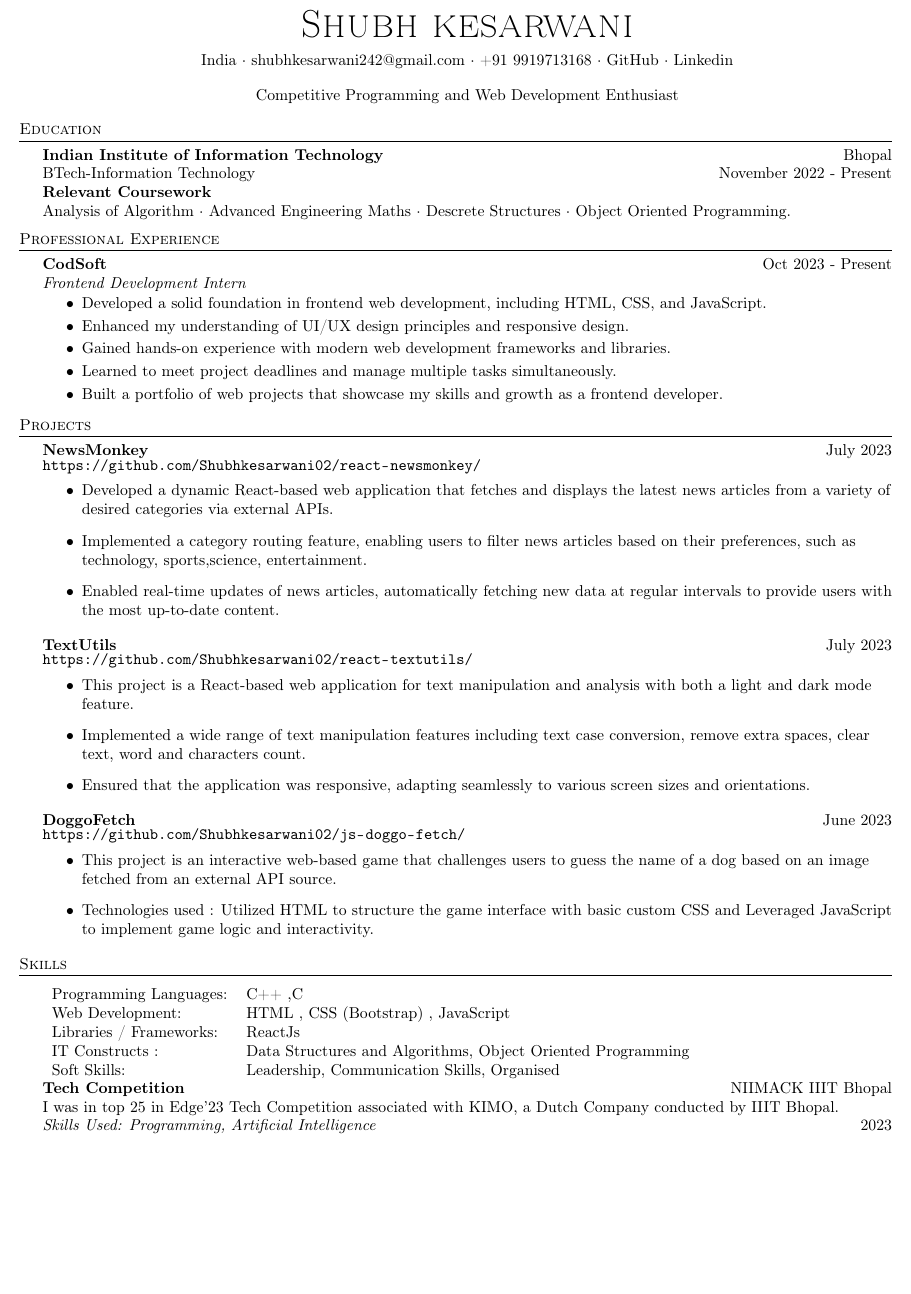
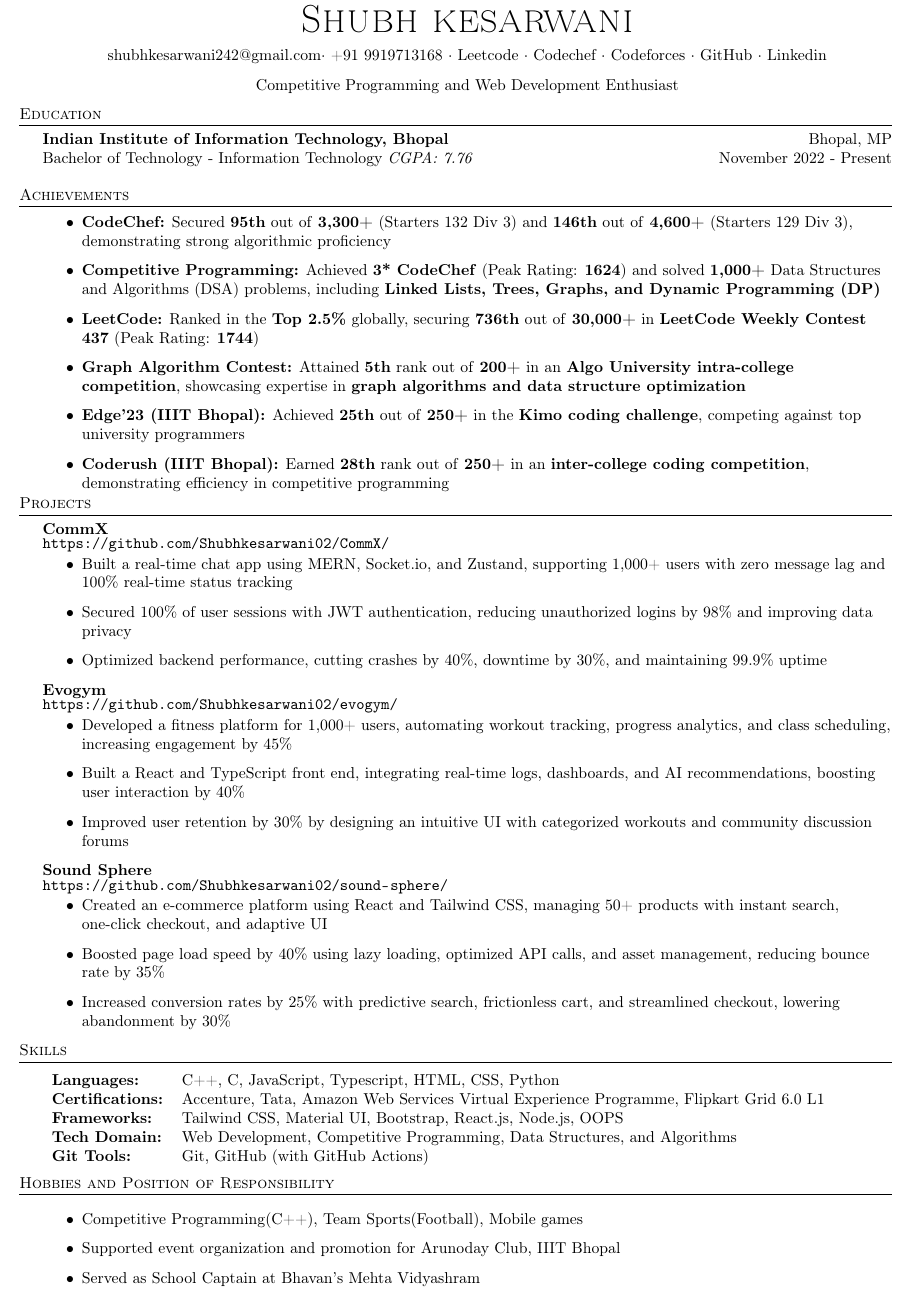
Before and after one commit to Shubhkesarwani02/resume, a LaTeX CV (resume.tex): part of the page, cut so that both start at the same text, the shorter picture padded with empty space. Compiled offline with pdfLaTeX.

Commit message:
Update resume.tex

```diff
--- a/resume.tex
+++ b/resume.tex
@@ -113,7 +113,12 @@
 \begin{center}
 	{\Huge \scshape {Shubh kesarwani}}\\
 	\vspace{2mm}
-	India $\cdot$ shubhkesarwani242@gmail.com $\cdot$ +91 9919713168 $\cdot$ \href{https://github.com/Shubhkesarwani02}{GitHub} $\cdot$ \href{https:/www.linkedin.com/in/shubh-kesarwani-537b30256/}{Linkedin} \\
+\href{mailto:shubhkesarwani242@gmail.com}{shubhkesarwani242@gmail.com}$\cdot$
++91 9919713168 $\cdot$
+\href{https://leetcode.com/u/Shubhkesarwani02/}{Leetcode} $\cdot$
+\href{https://www.codechef.com/users/shubhkesarwani}{Codechef} $\cdot$
+\href{https://codeforces.com/profile/Shubhkesarwani02}{Codeforces} $\cdot$
+\href{https://github.com/Shubhkesarwani02}{GitHub} $\cdot$ \href{https:/www.linkedin.com/in/shubh-kesarwani-537b30256/}{Linkedin}\\
 \end{center}
 
 \begin{center}
@@ -123,135 +128,77 @@
 %==== Education ====%
 \header{Education}
 \vspace{0mm}
-\textbf{Indian Institute of Information Technology}\hfill Bhopal\\
-BTech-Information Technology \hfill November 2022 - Present\\
-
-\textbf{Relevant Coursework}\\
-Analysis of Algorithm $\cdot$ Advanced Engineering Maths $\cdot$ Descrete Structures $\cdot$ Object Oriented Programming.\\
+\textbf{Indian Institute of Information Technology, Bhopal}\hfill Bhopal, MP\\
+Bachelor of Technology - Information Technology \textit{CGPA: 7.76}\hfill November 2022 - Present\\
 \vspace{4mm}
 
-% \header{Position of Responsibility }
-% \vspace{0mm}
+\header{Achievements}
+\vspace{-2mm}
+\begin{itemize}
+    \item \textbf{CodeChef:} Secured \textbf{95th} out of \textbf{3,300+} (Starters 132 Div 3) and \textbf{146th} out of \textbf{4,600+} (Starters 129 Div 3), demonstrating strong algorithmic proficiency
 
-% \textbf{GNU/Linux Users Club} \hfill IIIT Bhopal \\
-% \textit{Club Secretary} \hfill August 2022 - Present\\
-% \vspace{-2.5mm}
-% \begin{itemize} \itemsep 1pt
-% 	\item Using MacOS as my main distribution but I also have experience in most Debian based (Ubuntu), Fedora and Arch based Distributions
-% 		\item Guiding batch mates to install and use Linux distributions comfortably. Also in-charge of troubleshooting problems for them.
-% \end{itemize}
+    \item \textbf{Competitive Programming:} Achieved \textbf{3* CodeChef} (Peak Rating: \textbf{1624}) and solved \textbf{1,000+} Data Structures and Algorithms (DSA) problems, including \textbf{Linked Lists, Trees, Graphs, and Dynamic Programming (DP)}
+
+    \item \textbf{LeetCode:} Ranked in the \textbf{Top 2.5\%} globally, securing \textbf{736th} out of \textbf{30,000+} in \textbf{LeetCode Weekly Contest 437} (Peak Rating: \textbf{1744})
+
+    \item \textbf{Graph Algorithm Contest:} Attained \textbf{5th} rank out of \textbf{200+} in an \textbf{Algo University intra-college competition}, showcasing expertise in \textbf{graph algorithms and data structure optimization}
+
+    \item \textbf{Edge'23 (IIIT Bhopal):} Achieved \textbf{25th} out of \textbf{250+} in the \textbf{Kimo coding challenge}, competing against top university programmers
+
+    \item \textbf{Coderush (IIIT Bhopal):} Earned \textbf{28th} rank out of \textbf{250+} in an \textbf{inter-college coding competition}, demonstrating efficiency in competitive programming
+\end{itemize}
 
 \vspace{-2mm}
-\header{Professional Experience}
-
-{\textbf{CodSoft}}\hfill Oct 2023 - Present \\
- {\textit{Frontend Development Intern }}  \
-\vspace{-2.5mm}
-\begin{itemize}
-\item Developed a solid foundation in frontend web development, including HTML, CSS, and JavaScript.
-\vspace{-2mm}
-\item Enhanced my understanding of UI/UX design principles and responsive design.
-\vspace{-2mm}
-\item Gained hands-on experience with modern web development frameworks and libraries.
-\vspace{-2mm}
-\item Learned to meet project deadlines and manage multiple tasks simultaneously.
-\vspace{-2mm}
-\item Built a portfolio of web projects that showcase my skills and growth as a frontend developer.
-\end{itemize}
-
-% {\textbf{Graviti }}\hfill October 2022 - June 2023 \\
-%  {\textit{Backend Intern }}  \
-% \vspace{-2.5mm}
-% \begin{itemize}
-% \item Oversee back-end development using NestJS to maintain application integrity, security and efficiency.
-% \vspace{-2mm}
-% \item Utilize technologies such as TypeScript, PostgreSQL, TypeORM \& Docker to improve
-% codebase quality and increase stability.
-% \vspace{-2mm}
-% \item Improved databases and table structures following architecture methodology for database-driven web application.
-% \vspace{-2mm}
-% \item Migrated from Heroku to AWS, containerised the application using Docker and Docker Compose while creating necessary scripts wherever needed.
-% \vspace{-2mm}
-% \item Setup monitoring over Nginx to capture API requests of over 80 controllers and an average of 50k active series reducing it to 10k without affecting the existing source code and create health checks as well as monitoring the node server in the process.
-% \end{itemize}
-
-% {\textbf{Muzzo }}\hfill October 2022 - December 2022 \\
-%  {\textit{Software Development Intern - Backend}}  \
-% \vspace{-2.5mm}
-% \begin{itemize}
-% \item Maintain legacy code using NodeJS, MongoDB \& Docker to improve production stability.
-% \vspace{-2mm}
-% \item Redeveloped existing software architecture to improve performance and scalability using Django, Docker \& AWS.
-% \vspace{-2mm}
-% \item Designed \& developed databases and table structures with PostgreSQL.
-% \end{itemize}
 
 \header{Projects}
 
-{\textbf{NewsMonkey}} \hfill July 2023 \\
+{\textbf{CommX}}\\
 \vspace{-1mm}
-\url{https://github.com/Shubhkesarwani02/react-newsmonkey/} \\
+\url{https://github.com/Shubhkesarwani02/CommX/} \\
 \vspace{-2mm}
 \begin{itemize}
-	\item Developed a dynamic React-based web application that fetches and displays the latest news articles from a variety of desired categories via external APIs.
-    \item Implemented a category routing feature, enabling users to filter news articles based on their preferences, such as technology, sports,science, entertainment.
-    \item Enabled real-time updates of news articles, automatically fetching new data at regular intervals to provide users with the most up-to-date content.
+\item Built a real-time chat app using MERN, Socket.io, and Zustand, supporting 1,000+ users with zero message lag and 100\% real-time status tracking
+\item Secured 100\% of user sessions with JWT authentication, reducing unauthorized logins by 98\% and improving data privacy
+\item Optimized backend performance, cutting crashes by 40\%, downtime by 30\%, and maintaining 99.9\% uptime
 \end{itemize}
-{\textbf{TextUtils}} \hfill July 2023 \\
+{\textbf{Evogym}}\\
 \vspace{-1mm}
-\url{https://github.com/Shubhkesarwani02/react-textutils/} \\
+\url{https://github.com/Shubhkesarwani02/evogym/}\\
 \vspace{-2mm}
 \begin{itemize}
-	\item This project is a React-based web application for text manipulation and analysis with both a light and dark mode feature.
- \item Implemented a wide range of text manipulation features including text case conversion, remove extra spaces, clear text, word and characters count.
-  \item Ensured that the application was responsive, adapting seamlessly to various screen sizes and orientations.
+\item Developed a fitness platform for 1,000+ users, automating workout tracking, progress analytics, and class scheduling, increasing engagement by 45\%
+\item Built a React and TypeScript front end, integrating real-time logs, dashboards, and AI recommendations, boosting user interaction by 40\%
+\item Improved user retention by 30\% by designing an intuitive UI with categorized workouts and community discussion forums
 \end{itemize}
-{\textbf{DoggoFetch}} \hfill June 2023 \\
+{\textbf{Sound Sphere}}\\
 \vspace{-1mm}
-\url{https://github.com/Shubhkesarwani02/js-doggo-fetch/} \\
+\url{https://github.com/Shubhkesarwani02/sound-sphere/} \\
 \vspace{-2mm}
 \begin{itemize}
-    \item This project is an interactive web-based game that challenges users to guess the name of a dog based on an image fetched from an external API source.
-     \item Technologies used : Utilized HTML to structure the game interface with basic custom CSS and Leveraged JavaScript to implement game logic and interactivity.
+\item Created an e-commerce platform using React and Tailwind CSS, managing 50+ products with instant search, one-click checkout, and adaptive UI
+\item Boosted page load speed by 40\% using lazy loading, optimized API calls, and asset management, reducing bounce rate by 35\%
+\item Increased conversion rates by 25\% with predictive search, frictionless cart, and streamlined checkout, lowering abandonment by 30\%
 \end{itemize}
-% {\textbf{File Drawer}} \hfill July 2022 \\
-% \vspace{-2mm}
-% \url{https://github.com/harshh2002/file-drawer.git} \\
-% \vspace{-2mm}
-% \begin{itemize}
-% 	\item This project is the basic application of back-end using Node.js and express along with usage of get and post requests. File Drawer currently creates a server to upload files from clients locally.
-% \end{itemize}
-
 
 \header{Skills}
 \vspace{2mm}
 \begin{tabular}{ l l }
-	Programming Languages: &  C++ ,C\\
-	% Cloud Platforms:        & AWS , Google Cloud  \\
-	% Devops Tools:  & Docker, Kubernetes, GitHub (with Github Actions), GitLab, Git \\
-	% Database Management Systems: & MySQL , PostgreSQL, MongoDB \\
-	Web Development:       & HTML , CSS (Bootstrap) , JavaScript   \\
-	Libraries / Frameworks: & ReactJs        \\
-	% Tech Stacks:             & MERN Stack (MongoDb , ExpressJs, ReactJs, NodeJs) \\
-IT Constructs :           &  Data Structures and Algorithms, Object Oriented Programming  \\
-	Soft Skills:           &  Leadership, Communication Skills, Organised  \\
-
+    \textbf{Languages:} & C++, C, JavaScript, Typescript, HTML, CSS, Python \\
+    \textbf{Certifications:} & Accenture, Tata, Amazon Web Services Virtual Experience Programme, Flipkart Grid 6.0 L1 \\
+    \textbf{Frameworks:} & Tailwind CSS, Material UI, Bootstrap, React.js, Node.js, OOPS \\
+    \textbf{Tech Domain:} & Web Development, Competitive Programming, Data Structures, and Algorithms \\
+    \textbf{Git Tools:} & Git, GitHub (with GitHub Actions) \\
 \end{tabular}
 
 
-% \vspace{2mm}
-% \header{Achievements}
-% \textbf{Winner} \hfill GDSC IIIT Bhopal\\
-% Won first prize in Web Development Week ReactJs quiz contest conducted by GDSC IIIT Bhopal.\\
-% {\textit {Skills Used: ReactJs}}  \hfill 2022\\
 
-\textbf{Tech Competition} \hfill NIIMACK IIIT Bhopal\\
-I was in top 25 in Edge'23 Tech Competition associated with KIMO, a Dutch Company conducted by IIIT Bhopal.\\
-{\textit {Skills Used: Programming, Artificial Intelligence}}  \hfill 2023\\
+\vspace{2mm}
+\header{Hobbies and Position of Responsibility}
 
-% \vspace{2mm}
-% \header{Hobbies and Interests}
-% I enjoy playing football, cricket and watching movies as my hobbies.\\
-% I have a keen interest in both sports and technology.\\
+\begin{itemize}
+    \item Competitive Programming(C++), Team Sports(Football), Mobile games
+    \item Supported event organization and promotion for Arunoday Club, IIIT Bhopal
+    \item Served as School Captain at Bhavan’s Mehta Vidyashram
+\end{itemize}
 
 \end{document}
```
